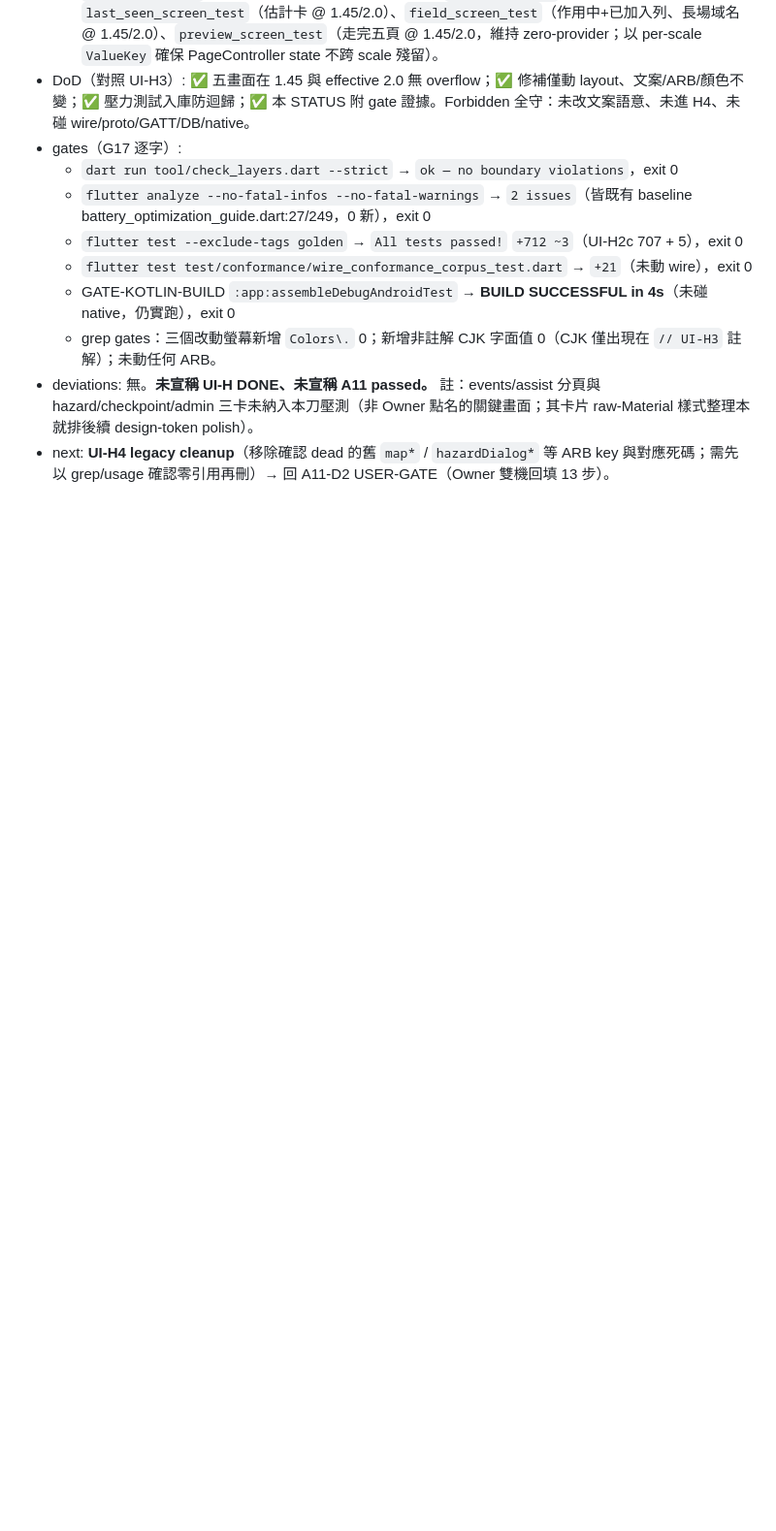
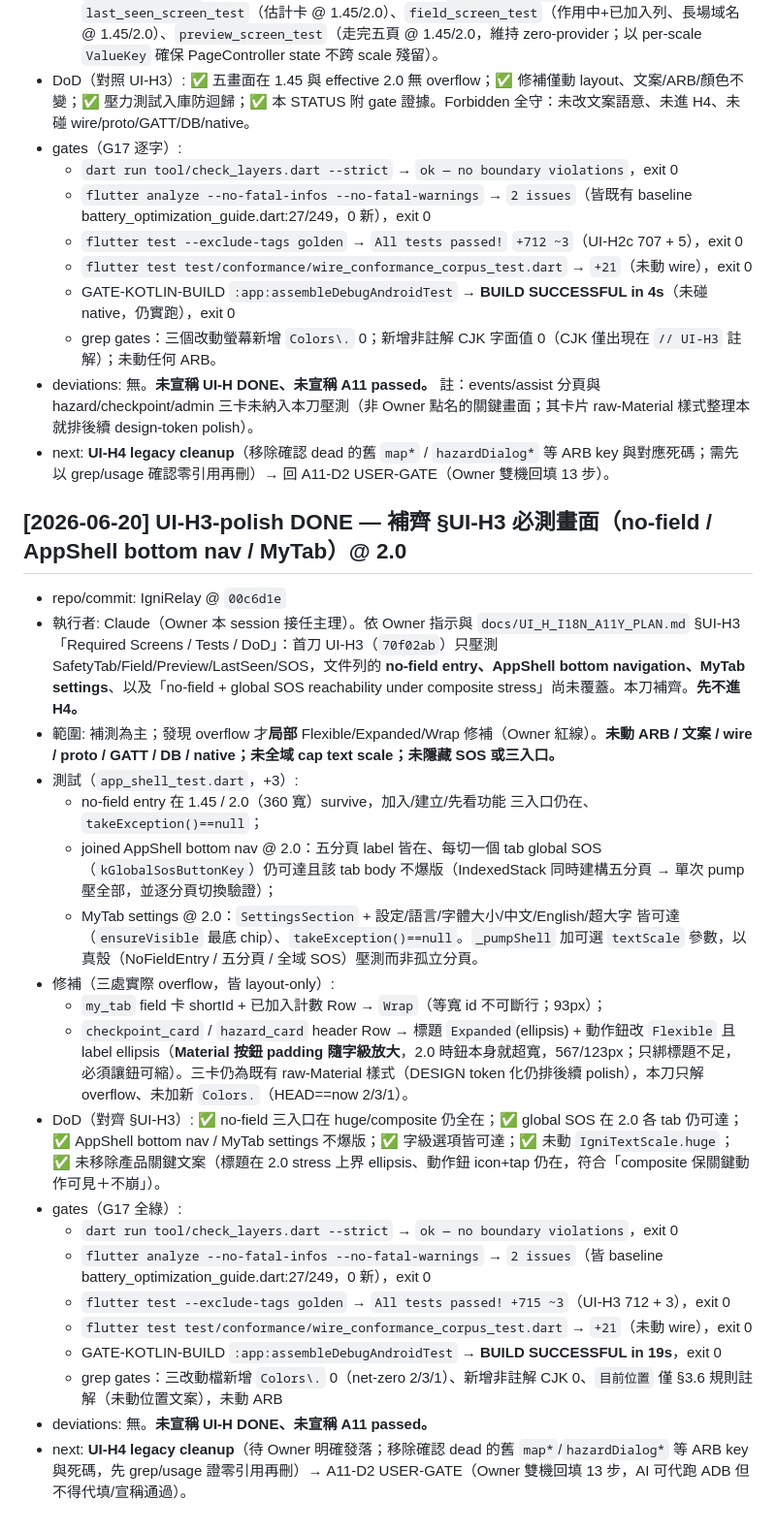
Before and after one commit to nj1i6t6/IgniRelay-new, a Markdown page: STATUS.md, the part around the change. Shown at 97% size. Rendered like a GitHub page; blank space fills up the shorter version.

Commit message:
docs: STATUS entry — UI-H3-polish DONE @ 00c6d1e
Co-Authored-By: Claude Opus 4.8 <noreply@anthropic.com>

```diff
--- a/STATUS.md
+++ b/STATUS.md
@@ -1497,3 +1497,25 @@ Owner 明示授權修訂 MASTER_EXECUTION_PLAN（G11 例外）：打開 App 後
   - grep gates：三個改動螢幕新增 `Colors\.` 0；新增非註解 CJK 字面值 0（CJK 僅出現在 `// UI-H3` 註解）；未動任何 ARB。
 - deviations: 無。**未宣稱 UI-H DONE、未宣稱 A11 passed。** 註：events/assist 分頁與 hazard/checkpoint/admin 三卡未納入本刀壓測（非 Owner 點名的關鍵畫面；其卡片 raw-Material 樣式整理本就排後續 design-token polish）。
 - next: **UI-H4 legacy cleanup**（移除確認 dead 的舊 `map*` / `hazardDialog*` 等 ARB key 與對應死碼；需先以 grep/usage 確認零引用再刪）→ 回 A11-D2 USER-GATE（Owner 雙機回填 13 步）。
+
+## [2026-06-20] UI-H3-polish DONE — 補齊 §UI-H3 必測畫面（no-field / AppShell bottom nav / MyTab）@ 2.0
+- repo/commit: IgniRelay @ `00c6d1e`
+- 執行者: Claude（Owner 本 session 接任主理）。依 Owner 指示與 `docs/UI_H_I18N_A11Y_PLAN.md` §UI-H3「Required Screens / Tests / DoD」：首刀 UI-H3（`70f02ab`）只壓測 SafetyTab/Field/Preview/LastSeen/SOS，文件列的 **no-field entry、AppShell bottom navigation、MyTab settings**、以及「no-field + global SOS reachability under composite stress」尚未覆蓋。本刀補齊。**先不進 H4。**
+- 範圍: 補測為主；發現 overflow 才**局部** Flexible/Expanded/Wrap 修補（Owner 紅線）。**未動 ARB / 文案 / wire / proto / GATT / DB / native；未全域 cap text scale；未隱藏 SOS 或三入口。**
+- 測試（`app_shell_test.dart`，+3）:
+  - no-field entry 在 1.45 / 2.0（360 寬）survive，加入/建立/先看功能 三入口仍在、`takeException()==null`；
+  - joined AppShell bottom nav @ 2.0：五分頁 label 皆在、每切一個 tab global SOS（`kGlobalSosButtonKey`）仍可達且該 tab body 不爆版（IndexedStack 同時建構五分頁 → 單次 pump 壓全部，並逐分頁切換驗證）；
+  - MyTab settings @ 2.0：`SettingsSection` + 設定/語言/字體大小/中文/English/超大字 皆可達（`ensureVisible` 最底 chip）、`takeException()==null`。`_pumpShell` 加可選 `textScale` 參數，以真殼（NoFieldEntry / 五分頁 / 全域 SOS）壓測而非孤立分頁。
+- 修補（三處實際 overflow，皆 layout-only）:
+  - `my_tab` field 卡 shortId + 已加入計數 Row → `Wrap`（等寬 id 不可斷行；93px）；
+  - `checkpoint_card` / `hazard_card` header Row → 標題 `Expanded`(ellipsis) + 動作鈕改 `Flexible` 且 label ellipsis（**Material 按鈕 padding 隨字級放大**，2.0 時鈕本身就超寬，567/123px；只綁標題不足，必須讓鈕可縮）。三卡仍為既有 raw-Material 樣式（DESIGN token 化仍排後續 polish），本刀只解 overflow、未加新 `Colors.`（HEAD==now 2/3/1）。
+- DoD（對齊 §UI-H3）: ✅ no-field 三入口在 huge/composite 仍全在；✅ global SOS 在 2.0 各 tab 仍可達；✅ AppShell bottom nav / MyTab settings 不爆版；✅ 字級選項皆可達；✅ 未動 `IgniTextScale.huge`；✅ 未移除產品關鍵文案（標題在 2.0 stress 上界 ellipsis、動作鈕 icon+tap 仍在，符合「composite 保關鍵動作可見＋不崩」）。
+- gates（G17 全綠）:
+  - `dart run tool/check_layers.dart --strict` → `ok — no boundary violations`，exit 0
+  - `flutter analyze --no-fatal-infos --no-fatal-warnings` → `2 issues`（皆 baseline battery_optimization_guide.dart:27/249，0 新），exit 0
+  - `flutter test --exclude-tags golden` → `All tests passed! +715 ~3`（UI-H3 712 + 3），exit 0
+  - `flutter test test/conformance/wire_conformance_corpus_test.dart` → `+21`（未動 wire），exit 0
+  - GATE-KOTLIN-BUILD `:app:assembleDebugAndroidTest` → **BUILD SUCCESSFUL in 19s**，exit 0
+  - grep gates：三改動檔新增 `Colors\.` 0（net-zero 2/3/1）、新增非註解 CJK 0、`目前位置` 僅 §3.6 規則註解（未動位置文案），未動 ARB
+- deviations: 無。**未宣稱 UI-H DONE、未宣稱 A11 passed。**
+- next: **UI-H4 legacy cleanup**（待 Owner 明確發落；移除確認 dead 的舊 `map*`/`hazardDialog*` 等 ARB key 與死碼，先 grep/usage 證零引用再刪）→ A11-D2 USER-GATE（Owner 雙機回填 13 步，AI 可代跑 ADB 但不得代填/宣稱通過）。
```
